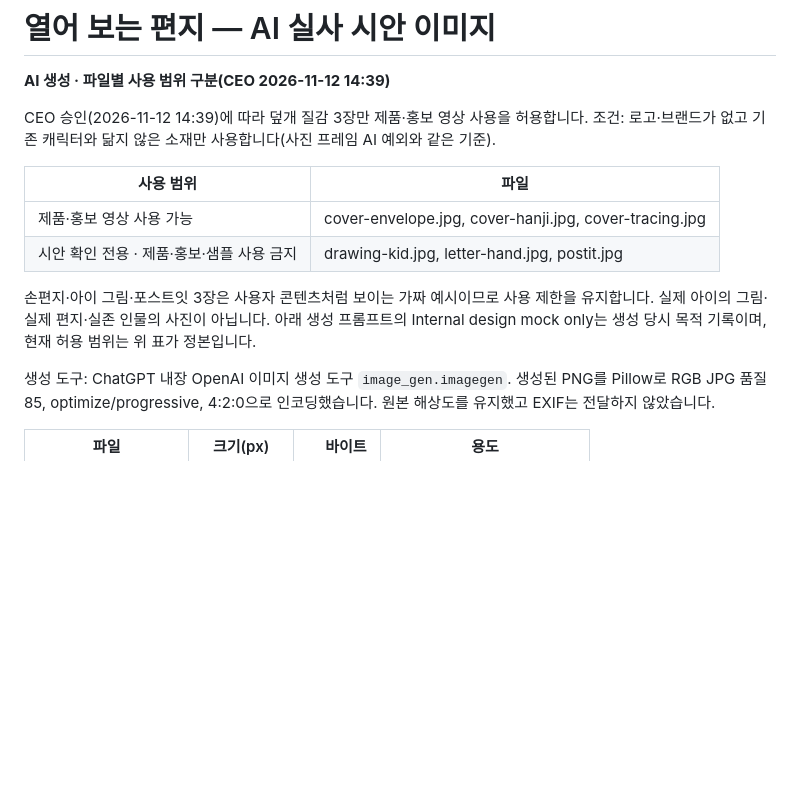
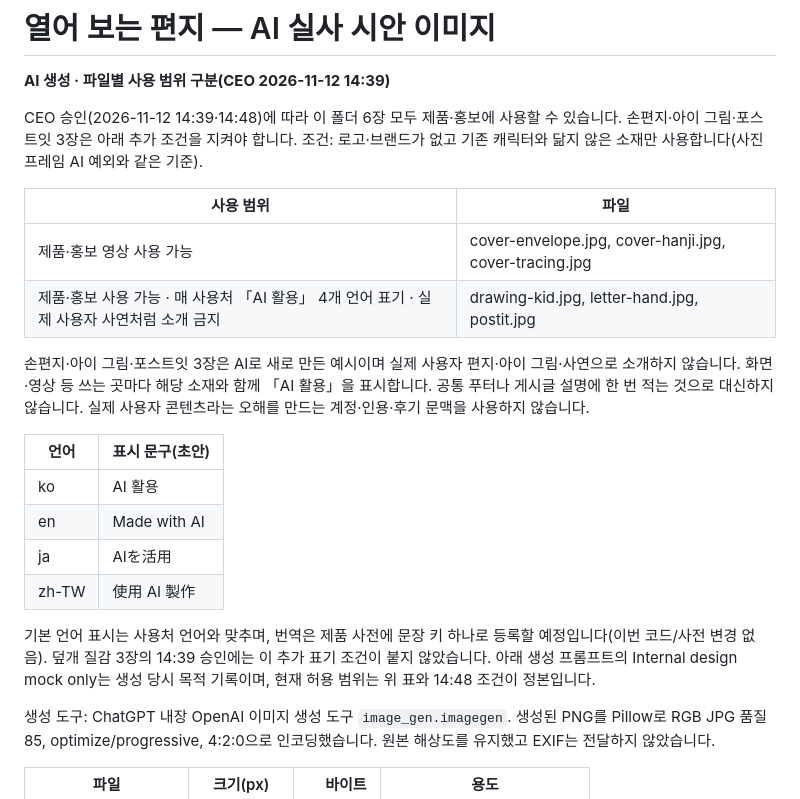
Before and after one commit to kalwlstjd3/devrocket-media, a Markdown page: kkumeme/open-letter-mock/README.md, the part around the change. Rendered like a GitHub page; blank space fills up the shorter version.

Commit message:
docs: allow AI mock photos with visible localized disclosure

```diff
--- a/kkumeme/open-letter-mock/README.md
+++ b/kkumeme/open-letter-mock/README.md
@@ -2,14 +2,23 @@
 
 **AI 생성 · 파일별 사용 범위 구분(CEO 2026-11-12 14:39)**
 
-CEO 승인(2026-11-12 14:39)에 따라 덮개 질감 3장만 제품·홍보 영상 사용을 허용합니다. 조건: 로고·브랜드가 없고 기존 캐릭터와 닮지 않은 소재만 사용합니다(사진 프레임 AI 예외와 같은 기준).
+CEO 승인(2026-11-12 14:39·14:48)에 따라 이 폴더 6장 모두 제품·홍보에 사용할 수 있습니다. 손편지·아이 그림·포스트잇 3장은 아래 추가 조건을 지켜야 합니다. 조건: 로고·브랜드가 없고 기존 캐릭터와 닮지 않은 소재만 사용합니다(사진 프레임 AI 예외와 같은 기준).
 
 | 사용 범위 | 파일 |
 | --- | --- |
 | 제품·홍보 영상 사용 가능 | cover-envelope.jpg, cover-hanji.jpg, cover-tracing.jpg |
-| 시안 확인 전용 · 제품·홍보·샘플 사용 금지 | drawing-kid.jpg, letter-hand.jpg, postit.jpg |
+| 제품·홍보 사용 가능 · 매 사용처 「AI 활용」 4개 언어 표기 · 실제 사용자 사연처럼 소개 금지 | drawing-kid.jpg, letter-hand.jpg, postit.jpg |
 
-손편지·아이 그림·포스트잇 3장은 사용자 콘텐츠처럼 보이는 가짜 예시이므로 사용 제한을 유지합니다. 실제 아이의 그림·실제 편지·실존 인물의 사진이 아닙니다. 아래 생성 프롬프트의 Internal design mock only는 생성 당시 목적 기록이며, 현재 허용 범위는 위 표가 정본입니다.
+손편지·아이 그림·포스트잇 3장은 AI로 새로 만든 예시이며 실제 사용자 편지·아이 그림·사연으로 소개하지 않습니다. 화면·영상 등 쓰는 곳마다 해당 소재와 함께 「AI 활용」을 표시합니다. 공통 푸터나 게시글 설명에 한 번 적는 것으로 대신하지 않습니다. 실제 사용자 콘텐츠라는 오해를 만드는 계정·인용·후기 문맥을 사용하지 않습니다.
+
+| 언어 | 표시 문구(초안) |
+| --- | --- |
+| ko | AI 활용 |
+| en | Made with AI |
+| ja | AIを活用 |
+| zh-TW | 使用 AI 製作 |
+
+기본 언어 표시는 사용처 언어와 맞추며, 번역은 제품 사전에 문장 키 하나로 등록할 예정입니다(이번 코드/사전 변경 없음). 덮개 질감 3장의 14:39 승인에는 이 추가 표기 조건이 붙지 않았습니다. 아래 생성 프롬프트의 Internal design mock only는 생성 당시 목적 기록이며, 현재 허용 범위는 위 표와 14:48 조건이 정본입니다.
 
 생성 도구: ChatGPT 내장 OpenAI 이미지 생성 도구 `image_gen.imagegen`. 생성된 PNG를 Pillow로 RGB JPG 품질 85, optimize/progressive, 4:2:0으로 인코딩했습니다. 원본 해상도를 유지했고 EXIF는 전달하지 않았습니다.
 
```
